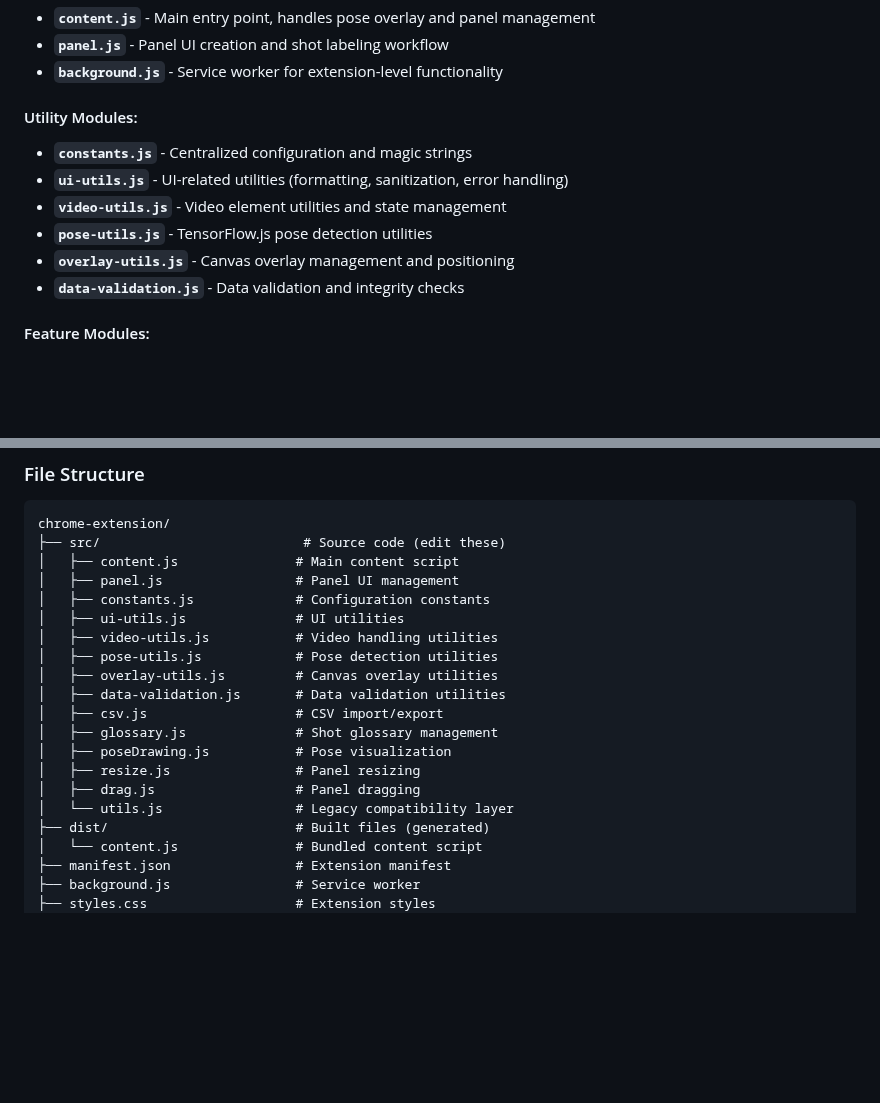
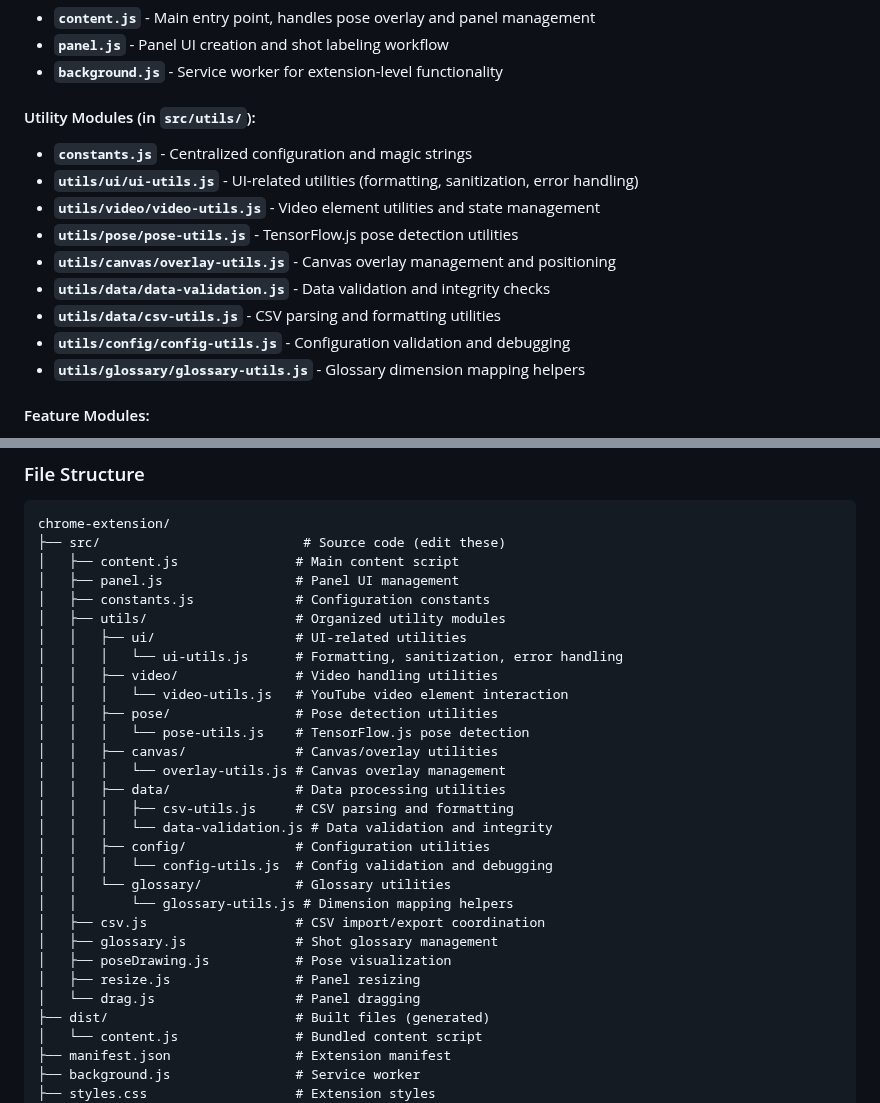
Before and after one commit to Jin-HoMLee/shuttle-insights, a Markdown page: browser-extension/README.md, 2 parts joined by grey strips. Rendered like a GitHub page; blank space fills up the shorter version.

Commit message:
Update documentation to reflect new utils directory structure
Co-authored-by: Jin-HoMLee <123657753+Jin-HoMLee@users.noreply.github.com>

```diff
--- a/browser-extension/README.md
+++ b/browser-extension/README.md
@@ -57,14 +57,17 @@ The extension has been refactored for improved maintainability and scalability:
 - **`panel.js`** - Panel UI creation and shot labeling workflow
 - **`background.js`** - Service worker for extension-level functionality
 
-#### Utility Modules:
+#### Utility Modules (in `src/utils/`):
 
 - **`constants.js`** - Centralized configuration and magic strings
-- **`ui-utils.js`** - UI-related utilities (formatting, sanitization, error handling)
-- **`video-utils.js`** - Video element utilities and state management
-- **`pose-utils.js`** - TensorFlow.js pose detection utilities
-- **`overlay-utils.js`** - Canvas overlay management and positioning
-- **`data-validation.js`** - Data validation and integrity checks
+- **`utils/ui/ui-utils.js`** - UI-related utilities (formatting, sanitization, error handling)
+- **`utils/video/video-utils.js`** - Video element utilities and state management
+- **`utils/pose/pose-utils.js`** - TensorFlow.js pose detection utilities
+- **`utils/canvas/overlay-utils.js`** - Canvas overlay management and positioning
+- **`utils/data/data-validation.js`** - Data validation and integrity checks
+- **`utils/data/csv-utils.js`** - CSV parsing and formatting utilities
+- **`utils/config/config-utils.js`** - Configuration validation and debugging
+- **`utils/glossary/glossary-utils.js`** - Glossary dimension mapping helpers
 
 #### Feature Modules:
 
@@ -108,17 +111,27 @@ chrome-extension/
 │   ├── content.js               # Main content script
 │   ├── panel.js                 # Panel UI management
 │   ├── constants.js             # Configuration constants
-│   ├── ui-utils.js              # UI utilities
-│   ├── video-utils.js           # Video handling utilities
-│   ├── pose-utils.js            # Pose detection utilities
-│   ├── overlay-utils.js         # Canvas overlay utilities
-│   ├── data-validation.js       # Data validation utilities
-│   ├── csv.js                   # CSV import/export
+│   ├── utils/                   # Organized utility modules
+│   │   ├── ui/                  # UI-related utilities
+│   │   │   └── ui-utils.js      # Formatting, sanitization, error handling
+│   │   ├── video/               # Video handling utilities
+│   │   │   └── video-utils.js   # YouTube video element interaction
+│   │   ├── pose/                # Pose detection utilities
+│   │   │   └── pose-utils.js    # TensorFlow.js pose detection
+│   │   ├── canvas/              # Canvas/overlay utilities
+│   │   │   └── overlay-utils.js # Canvas overlay management
+│   │   ├── data/                # Data processing utilities
+│   │   │   ├── csv-utils.js     # CSV parsing and formatting
+│   │   │   └── data-validation.js # Data validation and integrity
+│   │   ├── config/              # Configuration utilities
+│   │   │   └── config-utils.js  # Config validation and debugging
+│   │   └── glossary/            # Glossary utilities
+│   │       └── glossary-utils.js # Dimension mapping helpers
+│   ├── csv.js                   # CSV import/export coordination
 │   ├── glossary.js              # Shot glossary management
 │   ├── poseDrawing.js           # Pose visualization
 │   ├── resize.js                # Panel resizing
-│   ├── drag.js                  # Panel dragging
-│   └── utils.js                 # Legacy compatibility layer
+│   └── drag.js                  # Panel dragging
 ├── dist/                        # Built files (generated)
 │   └── content.js               # Bundled content script
 ├── manifest.json                # Extension manifest
```
